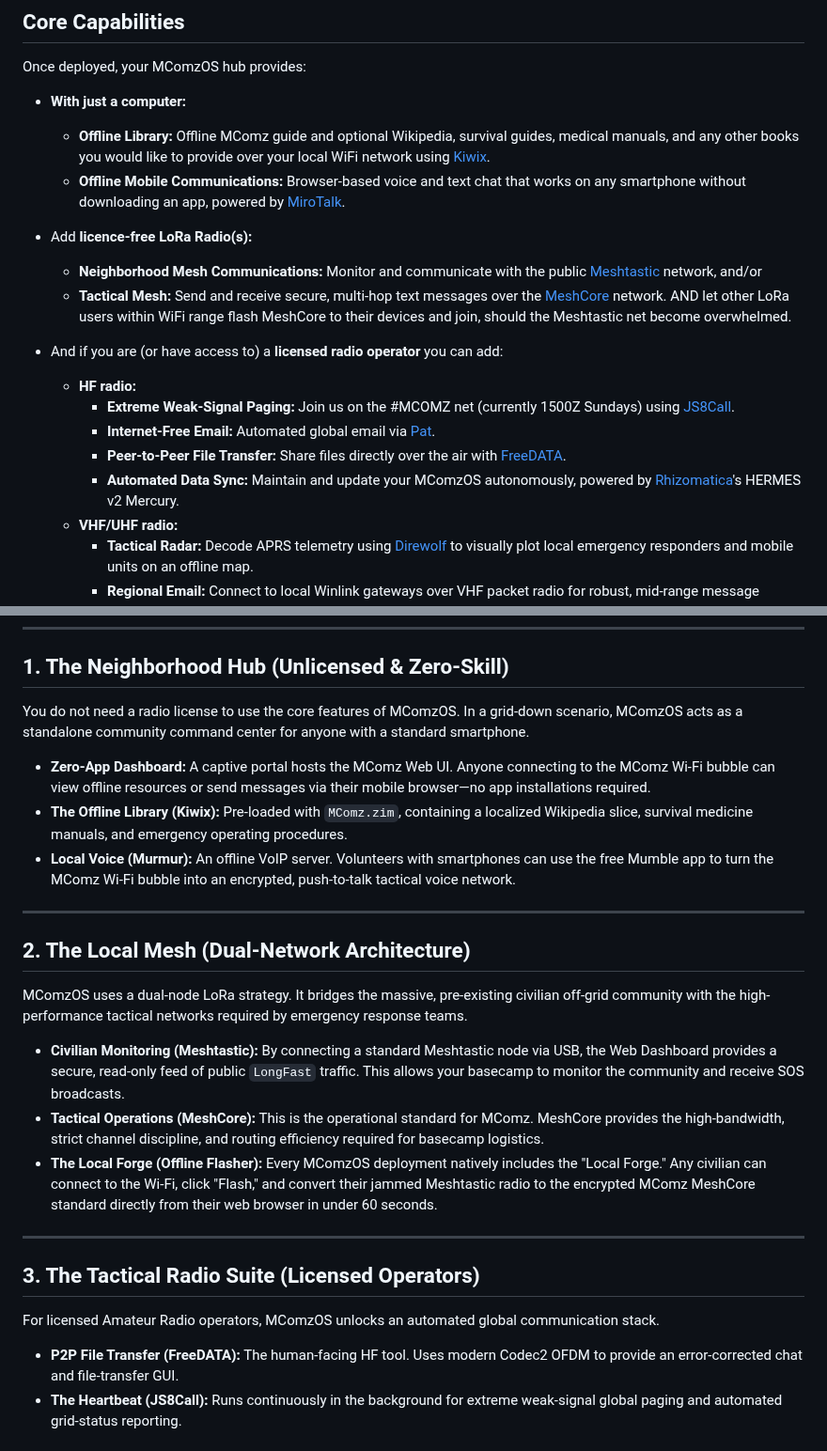
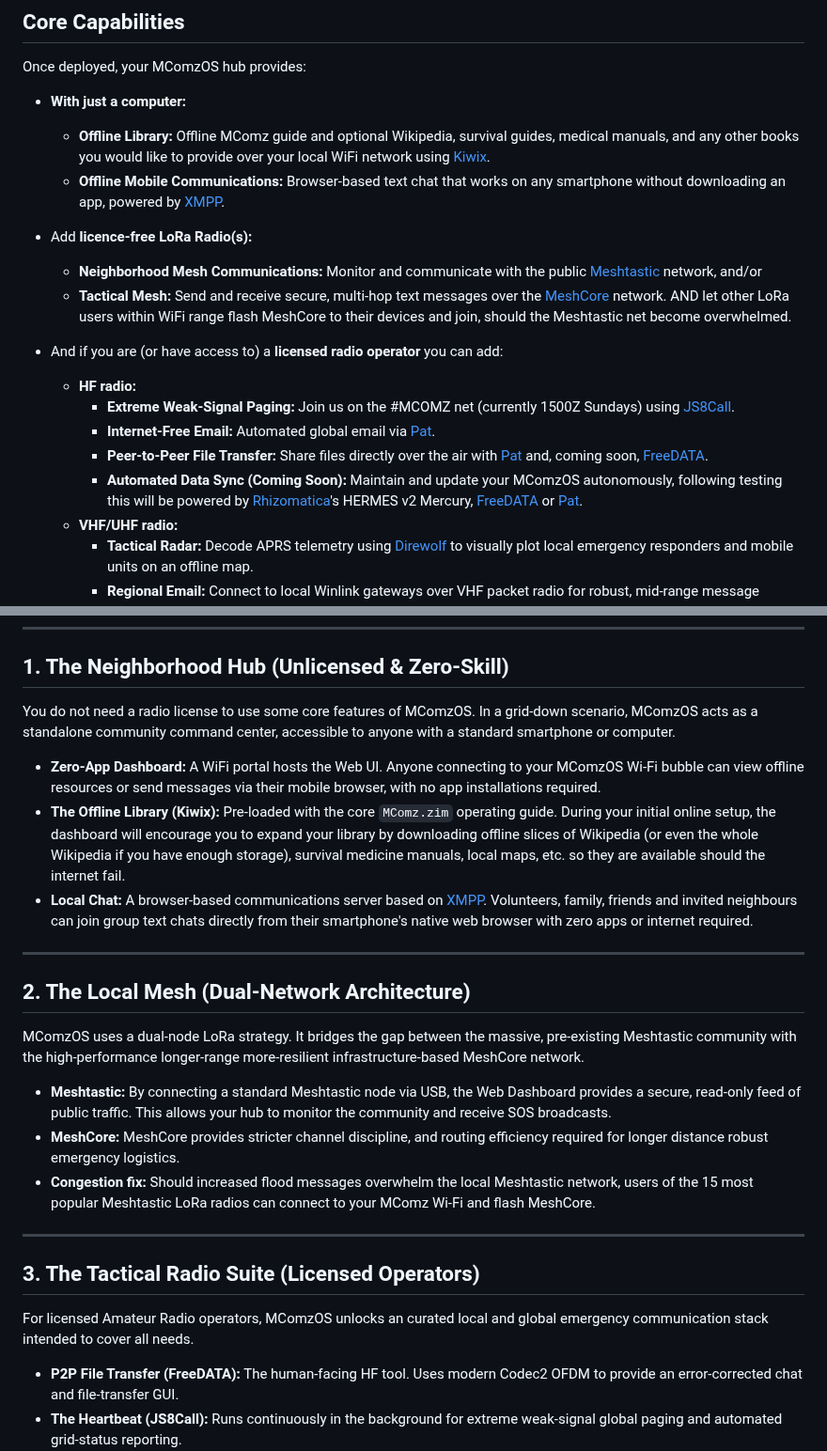
Before and after one commit to mcomz-org/MComzOS, a Markdown page: README.md, 2 parts joined by grey strips. Shown at 94% size. GitHub-like rendering.

Commit message:
edit stack

```diff
--- a/README.md
+++ b/README.md
@@ -13,7 +13,7 @@ Once deployed, your MComzOS hub provides:
 
 - **With just a computer:**
   - **Offline Library:** Offline MComz guide and optional Wikipedia, survival guides, medical manuals, and any other books you would like to provide over your local WiFi network using [Kiwix](https://kiwix.org/).
-  - **Offline Mobile Communications:** Browser-based voice and text chat that works on any smartphone without downloading an app, powered by [MiroTalk](https://mirotalk.com/).
+  - **Offline Mobile Communications:** Browser-based text chat that works on any smartphone without downloading an app, powered by [XMPP](https://xmpp.org/).
 
 - Add **licence-free LoRa Radio(s):**
   - **Neighborhood Mesh Communications:** Monitor and communicate with the public [Meshtastic](https://meshtastic.org/) network, and/or
@@ -23,8 +23,8 @@ Once deployed, your MComzOS hub provides:
   - **HF radio:**
     - **Extreme Weak-Signal Paging:** Join us on the #MCOMZ net (currently 1500Z Sundays) using [JS8Call](http://js8call.com/).
     - **Internet-Free Email:** Automated global email via [Pat](https://getpat.io).
-    - **Peer-to-Peer File Transfer:** Share files directly over the air with [FreeDATA](https://freedata.app/).
-    - **Automated Data Sync:** Maintain and update your MComzOS autonomously, powered by [Rhizomatica](https://www.rhizomatica.org/)'s HERMES v2 Mercury.
+    - **Peer-to-Peer File Transfer:** Share files directly over the air with [Pat](https://getpat.io) and, coming soon, [FreeDATA](https://freedata.app/).
+    - **Automated Data Sync (Coming Soon):** Maintain and update your MComzOS autonomously, following testing this will be powered by [Rhizomatica](https://www.rhizomatica.org/)'s HERMES v2 Mercury, [FreeDATA](https://freedata.app/) or [Pat](https://getpat.io).
   - **VHF/UHF radio:**
     - **Tactical Radar:** Decode APRS telemetry using [Direwolf](https://github.com/wb2osz/direwolf) to visually plot local emergency responders and mobile units on an offline map.
     - **Regional Email:** Connect to local Winlink gateways over VHF packet radio for robust, mid-range message delivery.
@@ -41,25 +41,25 @@ MComzOS is strictly open-source. No proprietary licenses, no internet-dependent
 ---
 
 ## 1. The Neighborhood Hub (Unlicensed & Zero-Skill)
-You do not need a radio license to use the core features of MComzOS. In a grid-down scenario, MComzOS acts as a standalone community command center for anyone with a standard smartphone.
+You do not need a radio license to use some core features of MComzOS. In a grid-down scenario, MComzOS acts as a standalone community command center, accessible to anyone with a standard smartphone or computer.
 
-* **Zero-App Dashboard:** A captive portal hosts the MComz Web UI. Anyone connecting to the MComz Wi-Fi bubble can view offline resources or send messages via their mobile browser—no app installations required.
-* **The Offline Library (Kiwix):** Pre-loaded with `MComz.zim`, containing a localized Wikipedia slice, survival medicine manuals, and emergency operating procedures.
-* **Local Voice (Murmur):** An offline VoIP server. Volunteers with smartphones can use the free Mumble app to turn the MComz Wi-Fi bubble into an encrypted, push-to-talk tactical voice network.
+* **Zero-App Dashboard:** A WiFi portal hosts the Web UI. Anyone connecting to your MComzOS Wi-Fi bubble can view offline resources or send messages via their mobile browser, with no app installations required.
+* **The Offline Library (Kiwix):** Pre-loaded with the core `MComz.zim` operating guide. During your initial online setup, the dashboard will encourage you to expand your library by downloading offline slices of Wikipedia (or even the whole Wikipedia if you have enough storage), survival medicine manuals, local maps, etc. so they are available should the internet fail.
+* **Local Chat:** A browser-based communications server based on [XMPP](https://xmpp.org/). Volunteers, family, friends and invited neighbours can join group text chats directly from their smartphone's native web browser with zero apps or internet required.
 
 ---
 
 ## 2. The Local Mesh (Dual-Network Architecture)
-MComzOS uses a dual-node LoRa strategy. It bridges the massive, pre-existing civilian off-grid community with the high-performance tactical networks required by emergency response teams.
+MComzOS uses a dual-node LoRa strategy. It bridges the gap between the massive, pre-existing Meshtastic community with the high-performance longer-range more-resilient infrastructure-based MeshCore network.
 
-* **Civilian Monitoring (Meshtastic):** By connecting a standard Meshtastic node via USB, the Web Dashboard provides a secure, read-only feed of public `LongFast` traffic. This allows your basecamp to monitor the community and receive SOS broadcasts.
-* **Tactical Operations (MeshCore):** This is the operational standard for MComz. MeshCore provides the high-bandwidth, strict channel discipline, and routing efficiency required for basecamp logistics.
-* **The Local Forge (Offline Flasher):** Every MComzOS deployment natively includes the "Local Forge." Any civilian can connect to the Wi-Fi, click "Flash," and convert their jammed Meshtastic radio to the encrypted MComz MeshCore standard directly from their web browser in under 60 seconds.
+* **Meshtastic:** By connecting a standard Meshtastic node via USB, the Web Dashboard provides a secure, read-only feed of public traffic. This allows your hub to monitor the community and receive SOS broadcasts.
+* **MeshCore:** MeshCore provides stricter channel discipline, and routing efficiency required for longer distance robust emergency logistics.
+* **Congestion fix:** Should increased flood messages overwhelm the local Meshtastic network, users of the 15 most popular Meshtastic LoRa radios can connect to your MComz Wi-Fi and flash MeshCore.
 
 ---
 
 ## 3. The Tactical Radio Suite (Licensed Operators)
-For licensed Amateur Radio operators, MComzOS unlocks an automated global communication stack.
+For licensed Amateur Radio operators, MComzOS unlocks an curated local and global emergency communication stack intended to cover all needs.
 
 * **P2P File Transfer (FreeDATA):** The human-facing HF tool. Uses modern Codec2 OFDM to provide an error-corrected chat and file-transfer GUI.
 * **The Heartbeat (JS8Call):** Runs continuously in the background for extreme weak-signal global paging and automated grid-status reporting.
```
